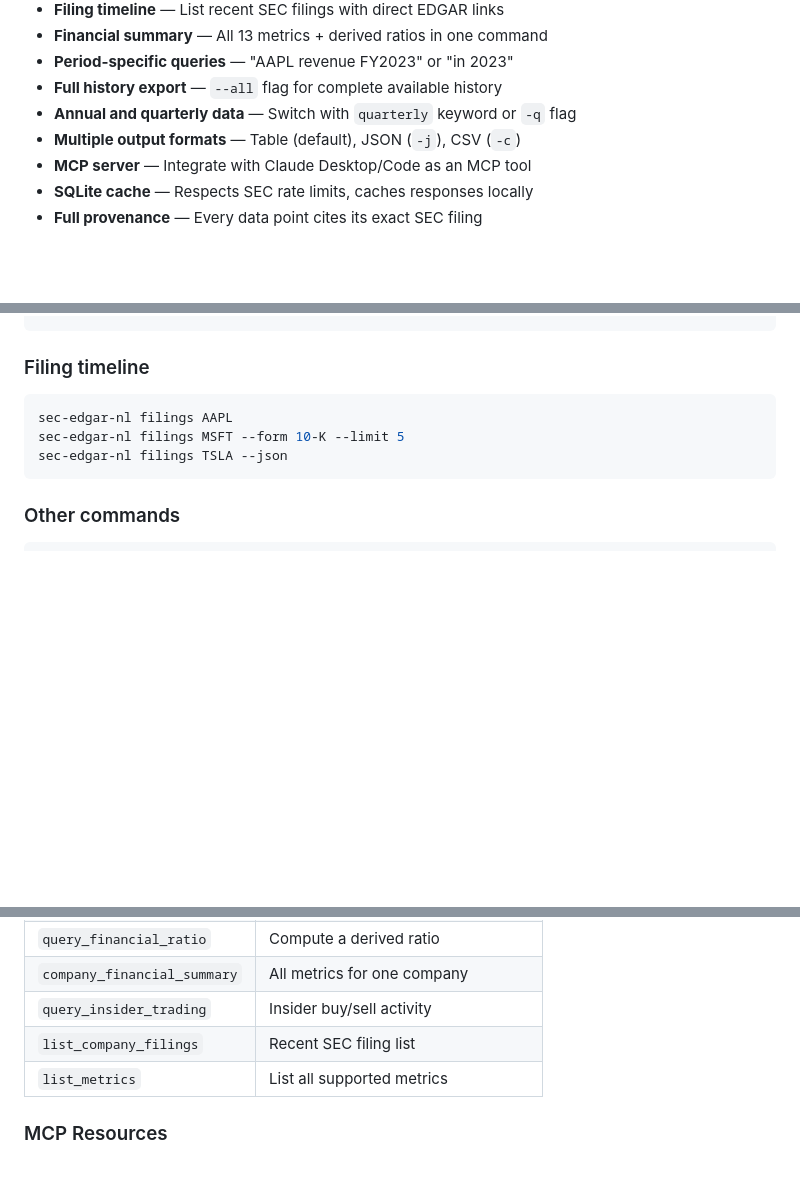
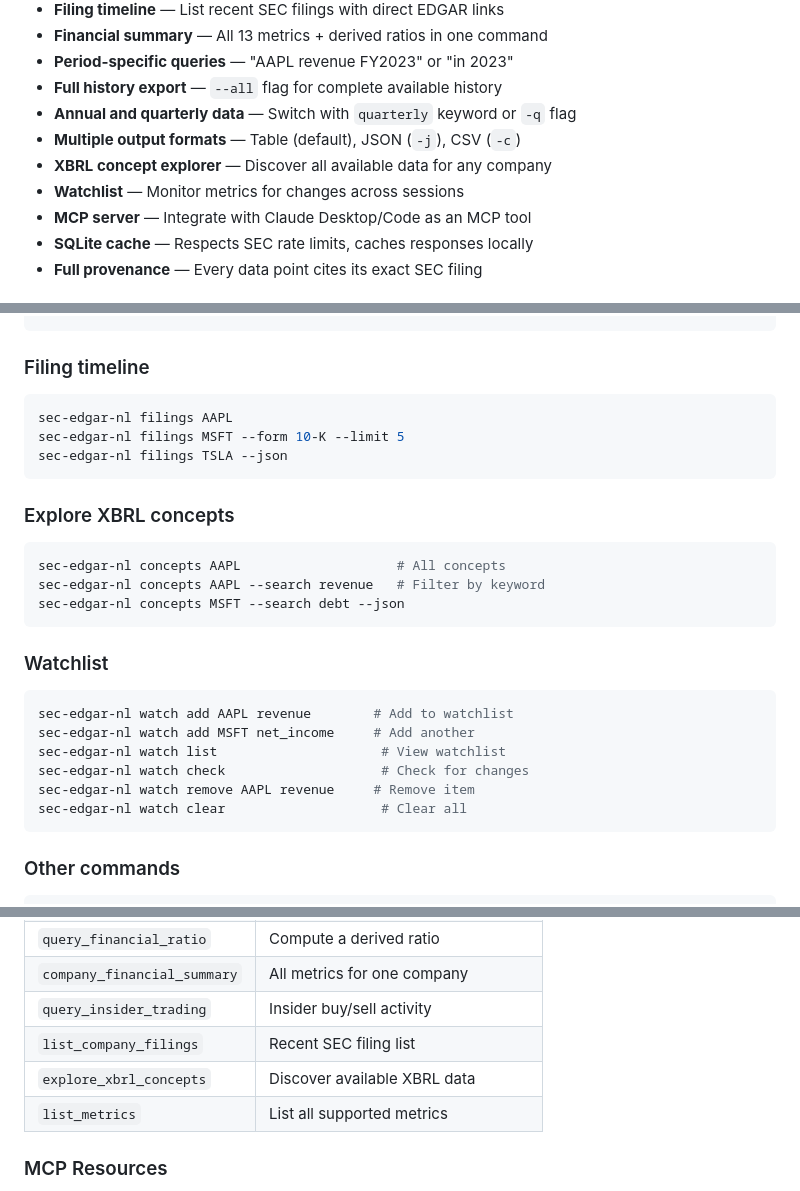
Before and after one commit to philmercadante/sec-edgar-nl, a Markdown page: README.md, 3 parts joined by grey strips. Drawn GitHub-style; blank space fills up the shorter version.

Commit message:
Update README with concepts explorer and watchlist documentation
Co-Authored-By: Claude Opus 4.6 <noreply@anthropic.com>

````diff
--- a/README.md
+++ b/README.md
@@ -69,6 +69,8 @@ Computed from the base metrics — no additional API calls:
 - **Full history export** — `--all` flag for complete available history
 - **Annual and quarterly data** — Switch with `quarterly` keyword or `-q` flag
 - **Multiple output formats** — Table (default), JSON (`-j`), CSV (`-c`)
+- **XBRL concept explorer** — Discover all available data for any company
+- **Watchlist** — Monitor metrics for changes across sessions
 - **MCP server** — Integrate with Claude Desktop/Code as an MCP tool
 - **SQLite cache** — Respects SEC rate limits, caches responses locally
 - **Full provenance** — Every data point cites its exact SEC filing
@@ -134,6 +136,25 @@ sec-edgar-nl filings MSFT --form 10-K --limit 5
 sec-edgar-nl filings TSLA --json
 ```
 
+### Explore XBRL concepts
+
+```bash
+sec-edgar-nl concepts AAPL                    # All concepts
+sec-edgar-nl concepts AAPL --search revenue   # Filter by keyword
+sec-edgar-nl concepts MSFT --search debt --json
+```
+
+### Watchlist
+
+```bash
+sec-edgar-nl watch add AAPL revenue        # Add to watchlist
+sec-edgar-nl watch add MSFT net_income     # Add another
+sec-edgar-nl watch list                     # View watchlist
+sec-edgar-nl watch check                    # Check for changes
+sec-edgar-nl watch remove AAPL revenue     # Remove item
+sec-edgar-nl watch clear                    # Clear all
+```
+
 ### Other commands
 
 ```bash
@@ -172,6 +193,7 @@ Add to your `claude_desktop_config.json`:
 | `company_financial_summary` | All metrics for one company |
 | `query_insider_trading` | Insider buy/sell activity |
 | `list_company_filings` | Recent SEC filing list |
+| `explore_xbrl_concepts` | Discover available XBRL data |
 | `list_metrics` | List all supported metrics |
 
 ### MCP Resources
````
